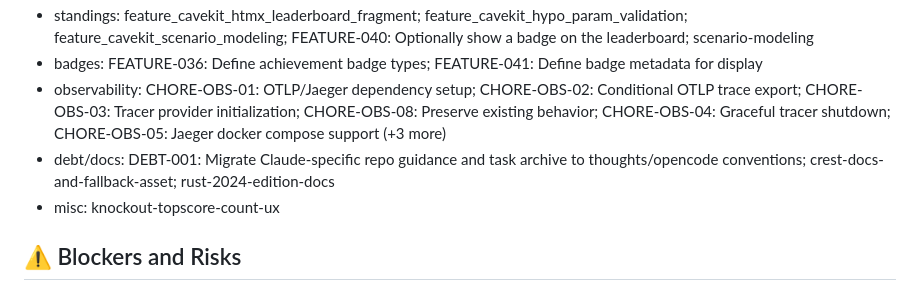
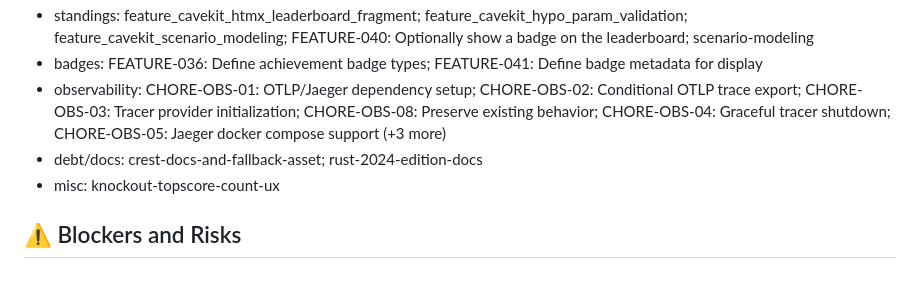
Before and after one commit to janno-p/fbapp-vibe, a Markdown page: docs/ticket-overview.md, the part around the change. Drawn GitHub-style.

```diff
--- a/docs/ticket-overview.md
+++ b/docs/ticket-overview.md
@@ -259,7 +259,7 @@ A coarse order based on dependency clusters and likely build-up sequence:
 - standings: feature_cavekit_htmx_leaderboard_fragment; feature_cavekit_hypo_param_validation; feature_cavekit_scenario_modeling; FEATURE-040: Optionally show a badge on the leaderboard; scenario-modeling
 - badges: FEATURE-036: Define achievement badge types; FEATURE-041: Define badge metadata for display
 - observability: CHORE-OBS-01: OTLP/Jaeger dependency setup; CHORE-OBS-02: Conditional OTLP trace export; CHORE-OBS-03: Tracer provider initialization; CHORE-OBS-08: Preserve existing behavior; CHORE-OBS-04: Graceful tracer shutdown; CHORE-OBS-05: Jaeger docker compose support (+3 more)
-- debt/docs: DEBT-001: Migrate Claude-specific repo guidance and task archive to thoughts/opencode conventions; crest-docs-and-fallback-asset; rust-2024-edition-docs
+- debt/docs: crest-docs-and-fallback-asset; rust-2024-edition-docs
 - misc: knockout-topscore-count-ux
 
 ## ⚠️ Blockers and Risks
```
Also changed, not shown: thoughts/tickets/TEMPLATE.md (deleted, +0 -70 lines).
